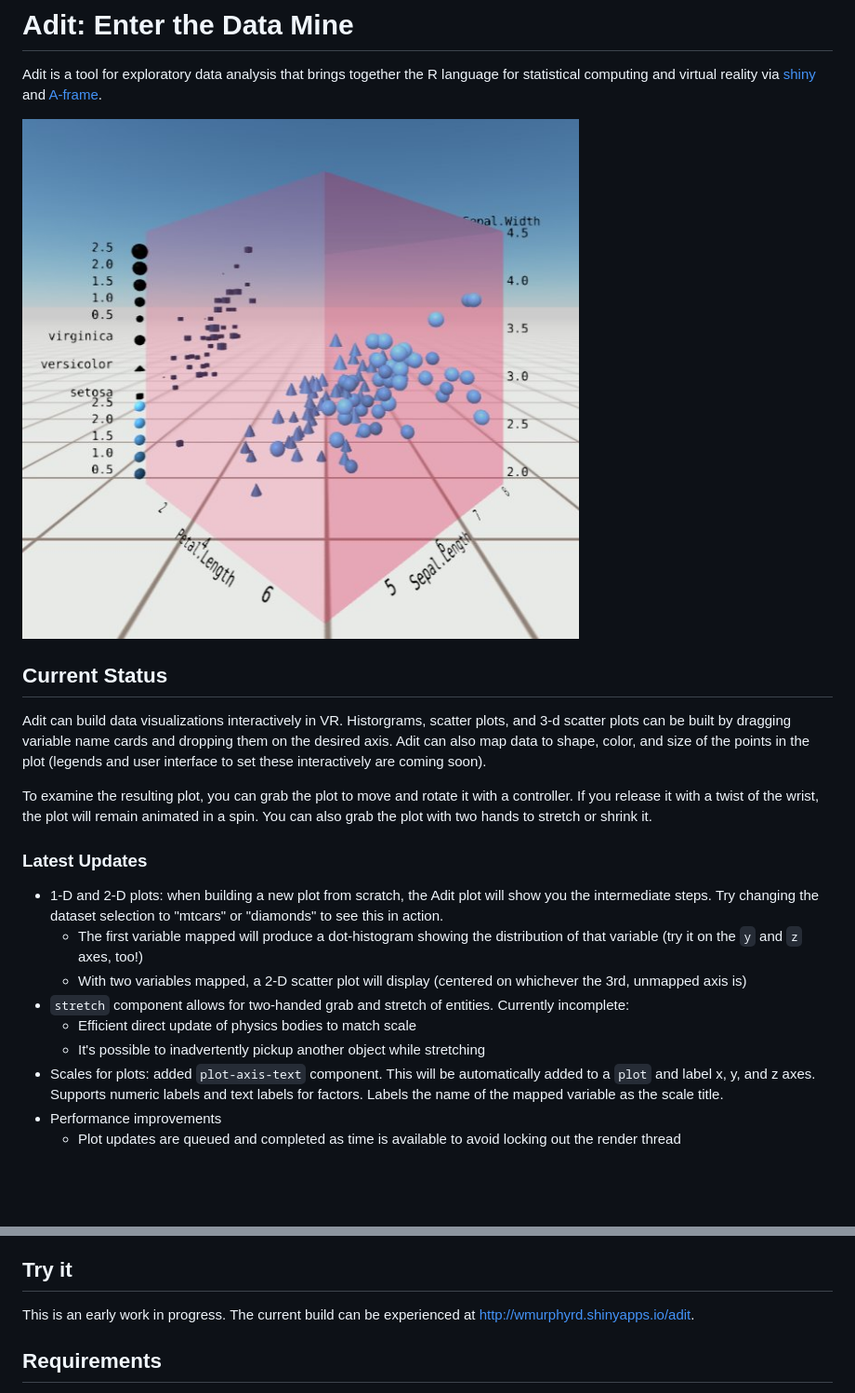
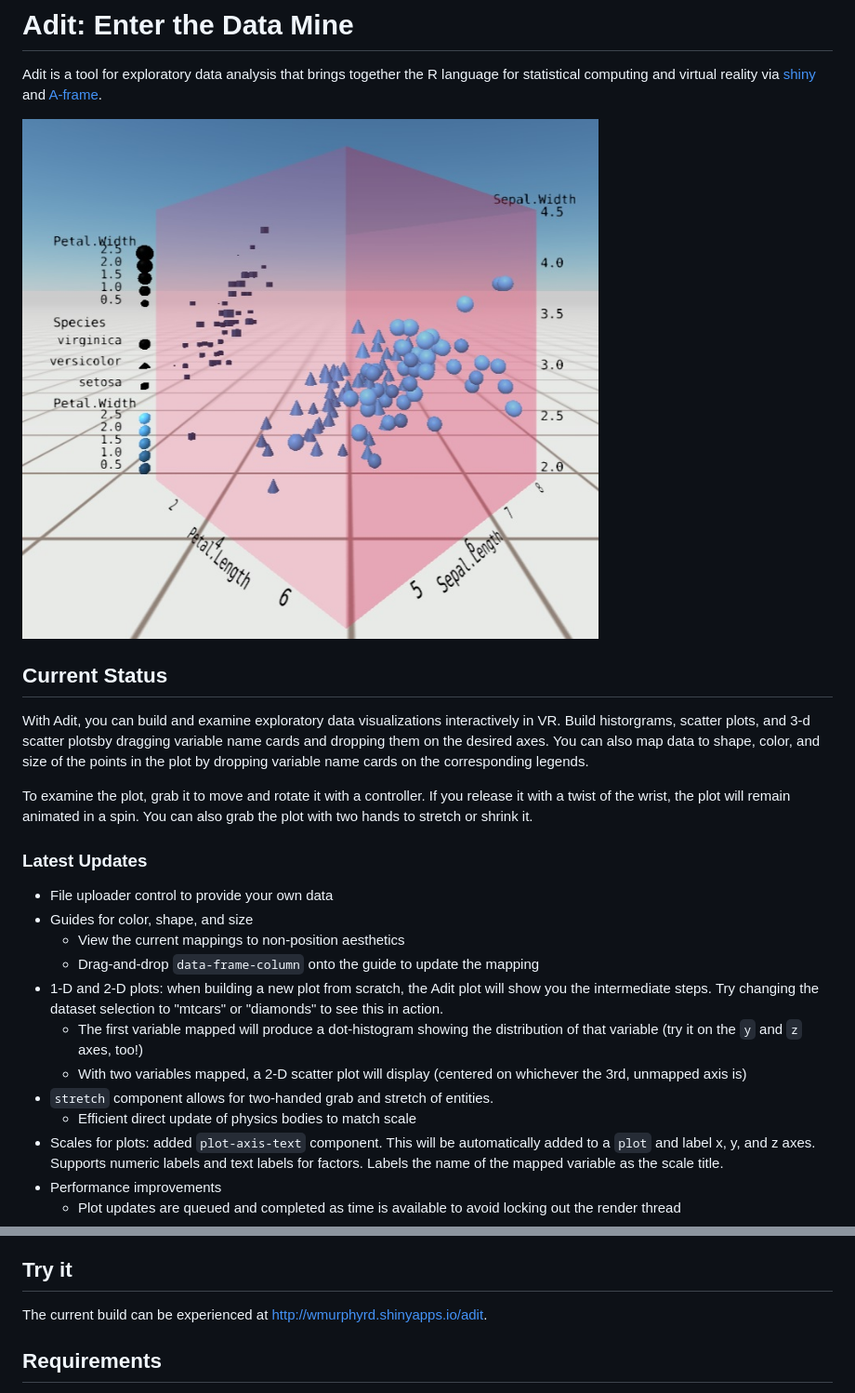
Before and after one commit to micahstubbs/adit, a Markdown page: readme.md, 2 parts joined by grey strips. Shown: that part at 93% size. Drawn GitHub-style; pictures changed too: readme/plot.jpg; blank space fills up the shorter version.

Commit message:
Update readme and intro text

```diff
--- a/readme.md
+++ b/readme.md
@@ -8,20 +8,24 @@ the R language for statistical computing and virtual reality via
 
 ## Current Status
 
-Adit can build data visualizations interactively in VR.
-Historgrams, scatter plots, and 3-d scatter plots can be built by dragging
-variable name cards and dropping them on the desired axis.
-Adit can also map data to shape, color, and size of the points in the plot
-(legends and user interface to set these interactively are coming soon).
+With Adit, you can build and examine exploratory data visualizations interactively in VR.
+Build historgrams, scatter plots, and 3-d scatter plotsby dragging
+variable name cards and dropping them on the desired axes.
+You can also map data to shape, color, and size of the points in the plot by dropping variable name cards on the
+corresponding legends.
 
-To examine the resulting plot,
-you can grab the plot to move and rotate it with a controller.
+To examine the plot,
+grab it to move and rotate it with a controller.
 If you release it with a twist of the wrist, the plot
 will remain animated in a spin.
 You can also grab the plot with two hands to stretch or shrink it.
 
 ### Latest Updates
 
+* File uploader control to provide your own data
+* Guides for color, shape, and size
+    * View the current mappings to non-position aesthetics
+    * Drag-and-drop `data-frame-column` onto the guide to update the mapping
 * 1-D and 2-D plots: when building a new plot from scratch, the Adit plot
   will show you the intermediate steps. Try changing the dataset selection
   to "mtcars" or "diamonds" to see this in action.
@@ -31,10 +35,7 @@ You can also grab the plot with two hands to stretch or shrink it.
     * With two variables mapped, a 2-D scatter plot will display
       (centered on whichever the 3rd, unmapped axis is)
 * `stretch` component allows for two-handed grab and stretch of entities.
-  Currently incomplete:
     * Efficient direct update of physics bodies to match scale
-    * It's possible to inadvertently pickup another object while
-      stretching
 * Scales for plots: added `plot-axis-text` component. This will be automatically
   added to a `plot` and label x, y, and z axes. Supports numeric labels and text
   labels for factors. Labels the name of the mapped variable as the scale title.
@@ -84,7 +85,7 @@ You can also grab the plot with two hands to stretch or shrink it.
 
 ## Try it
 
-This is an early work in progress. The current build can be experienced at
+The current build can be experienced at
 http://wmurphyrd.shinyapps.io/adit.
 
 ## Requirements
```
Also changed, not shown: 1 other file.
